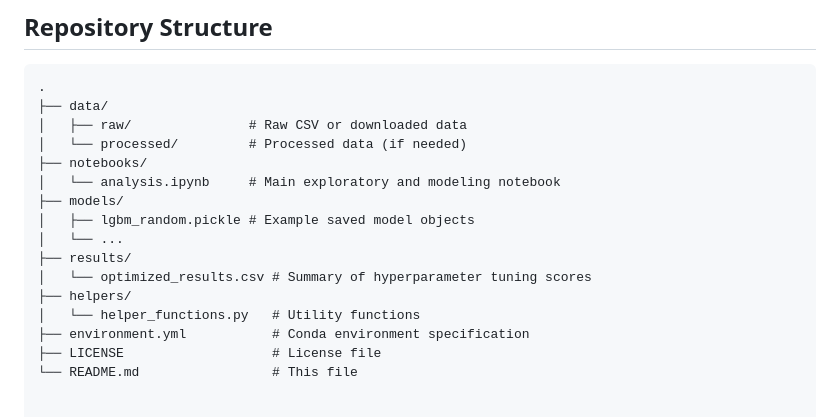
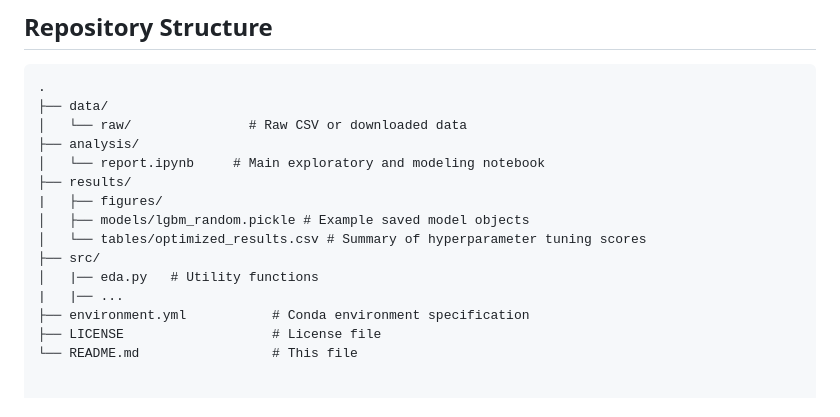
Before and after one commit to BChangs99/DSCI_573_Lab4_BDFJ, a Markdown page: README.md, the part around the change. Rendered like a GitHub page.

Commit message:
readme repo structure section update

````diff
--- a/README.md
+++ b/README.md
@@ -66,17 +66,16 @@ A variety of regression models were trained and evaluated:
 ```plaintext
 .
 ├── data/
-│   ├── raw/               # Raw CSV or downloaded data
-│   └── processed/         # Processed data (if needed)
-├── notebooks/
-│   └── analysis.ipynb     # Main exploratory and modeling notebook
-├── models/
-│   ├── lgbm_random.pickle # Example saved model objects
-│   └── ...
+│   └── raw/               # Raw CSV or downloaded data
+├── analysis/
+│   └── report.ipynb     # Main exploratory and modeling notebook
 ├── results/
-│   └── optimized_results.csv # Summary of hyperparameter tuning scores
-├── helpers/
-│   └── helper_functions.py   # Utility functions
+|   ├── figures/
+│   ├── models/lgbm_random.pickle # Example saved model objects
+│   └── tables/optimized_results.csv # Summary of hyperparameter tuning scores
+├── src/
+│   |── eda.py   # Utility functions
+|   |── ...
 ├── environment.yml           # Conda environment specification
 ├── LICENSE                   # License file
 └── README.md                 # This file
````
